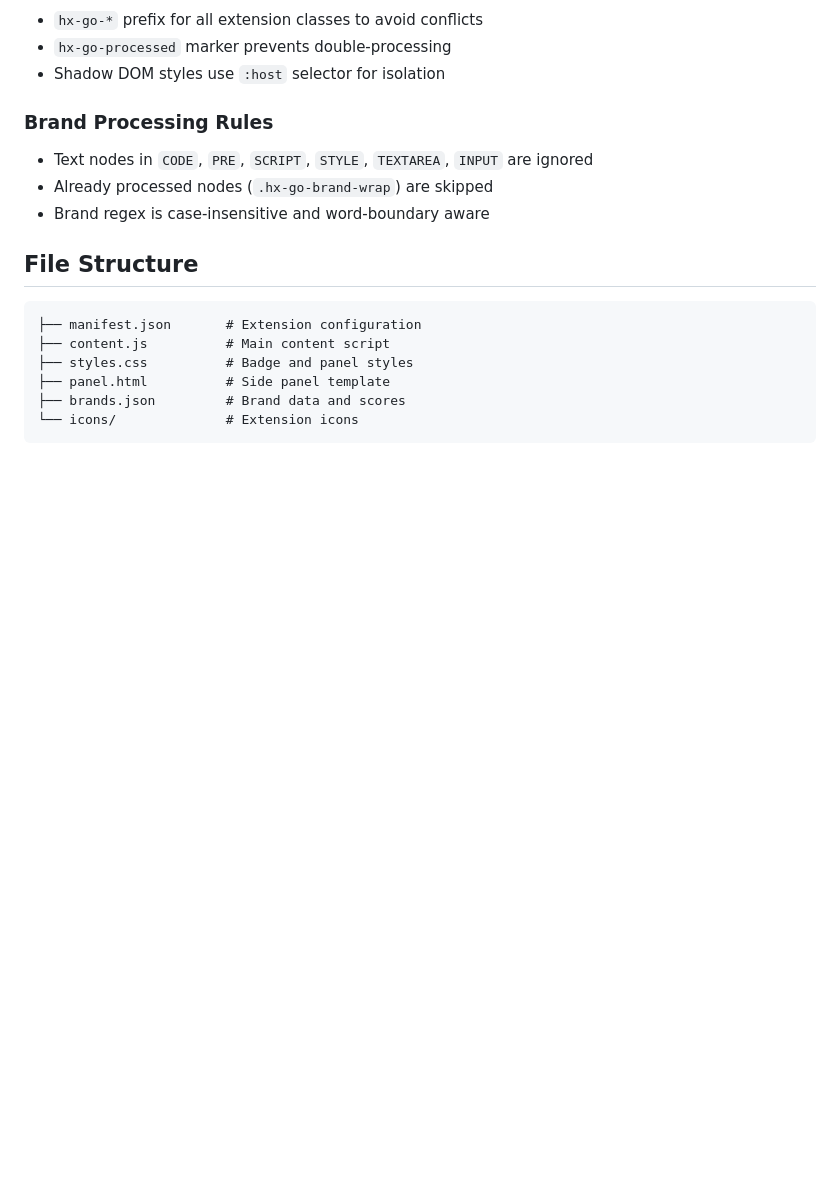
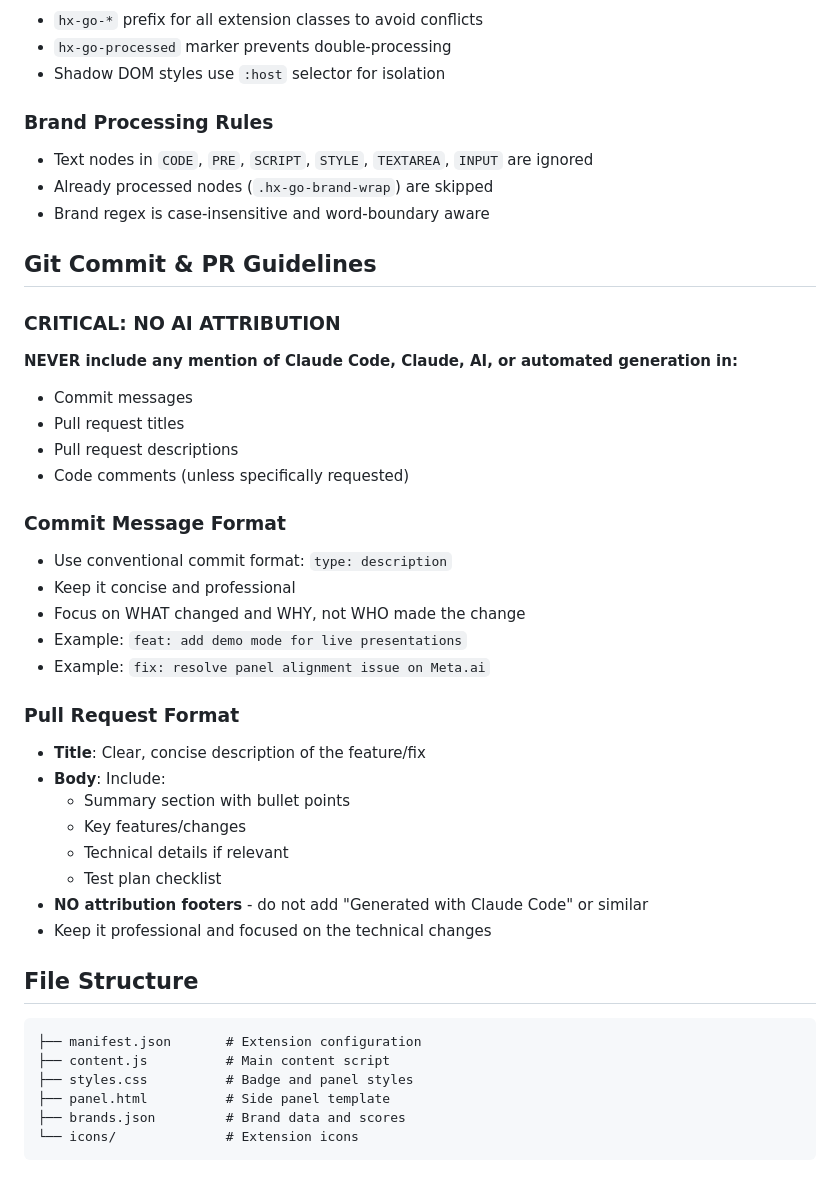
Before and after one commit to magoodah/hundredx-claude-badges, a Markdown page: CLAUDE.md, the part around the change. Drawn GitHub-style; blank space fills up the shorter version.

Commit message:
docs: add git commit and PR guidelines to prevent AI attribution

````diff
--- a/CLAUDE.md
+++ b/CLAUDE.md
@@ -82,6 +82,32 @@ The extension targets multiple AI platforms using resilient selectors:
 - Already processed nodes (`.hx-go-brand-wrap`) are skipped
 - Brand regex is case-insensitive and word-boundary aware
 
+## Git Commit & PR Guidelines
+
+### CRITICAL: NO AI ATTRIBUTION
+**NEVER include any mention of Claude Code, Claude, AI, or automated generation in:**
+- Commit messages
+- Pull request titles
+- Pull request descriptions
+- Code comments (unless specifically requested)
+
+### Commit Message Format
+- Use conventional commit format: `type: description`
+- Keep it concise and professional
+- Focus on WHAT changed and WHY, not WHO made the change
+- Example: `feat: add demo mode for live presentations`
+- Example: `fix: resolve panel alignment issue on Meta.ai`
+
+### Pull Request Format
+- **Title**: Clear, concise description of the feature/fix
+- **Body**: Include:
+  - Summary section with bullet points
+  - Key features/changes
+  - Technical details if relevant
+  - Test plan checklist
+- **NO attribution footers** - do not add "Generated with Claude Code" or similar
+- Keep it professional and focused on the technical changes
+
 ## File Structure
 ```
 ├── manifest.json       # Extension configuration
````
